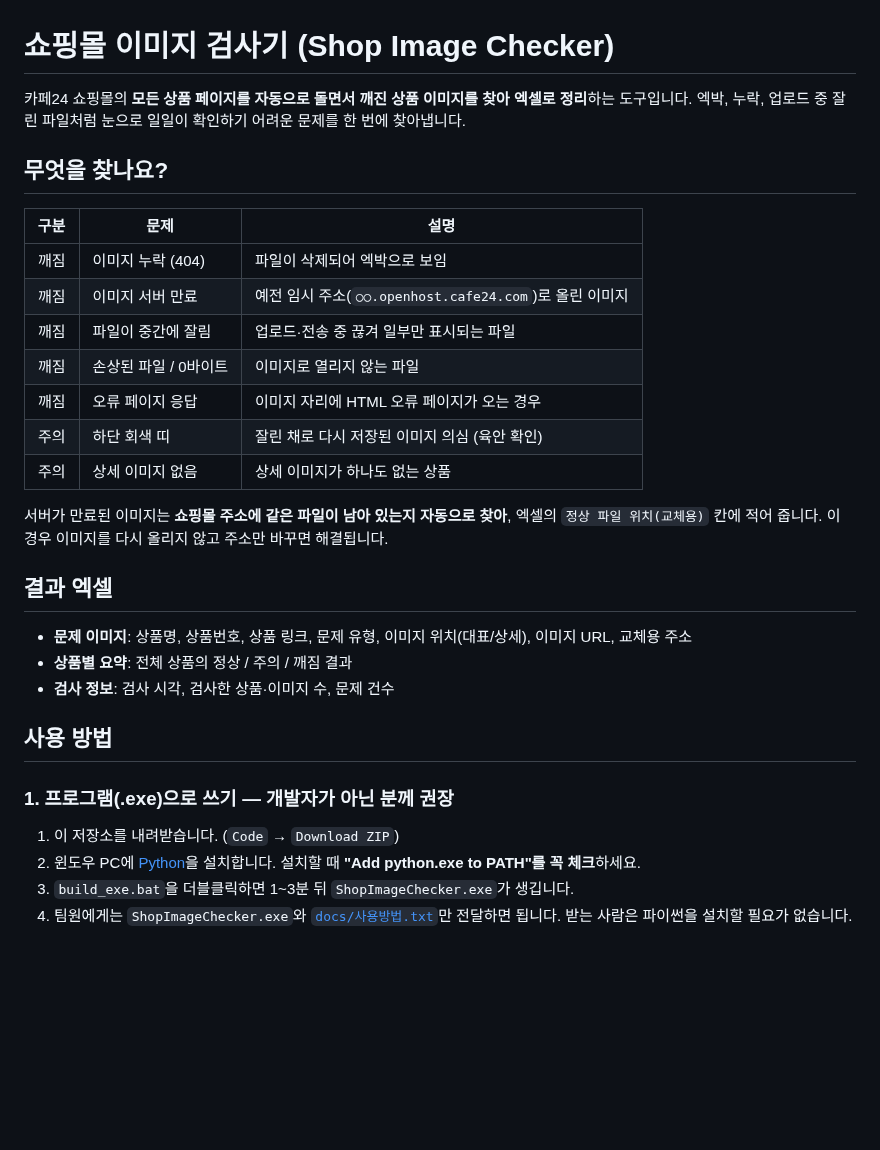
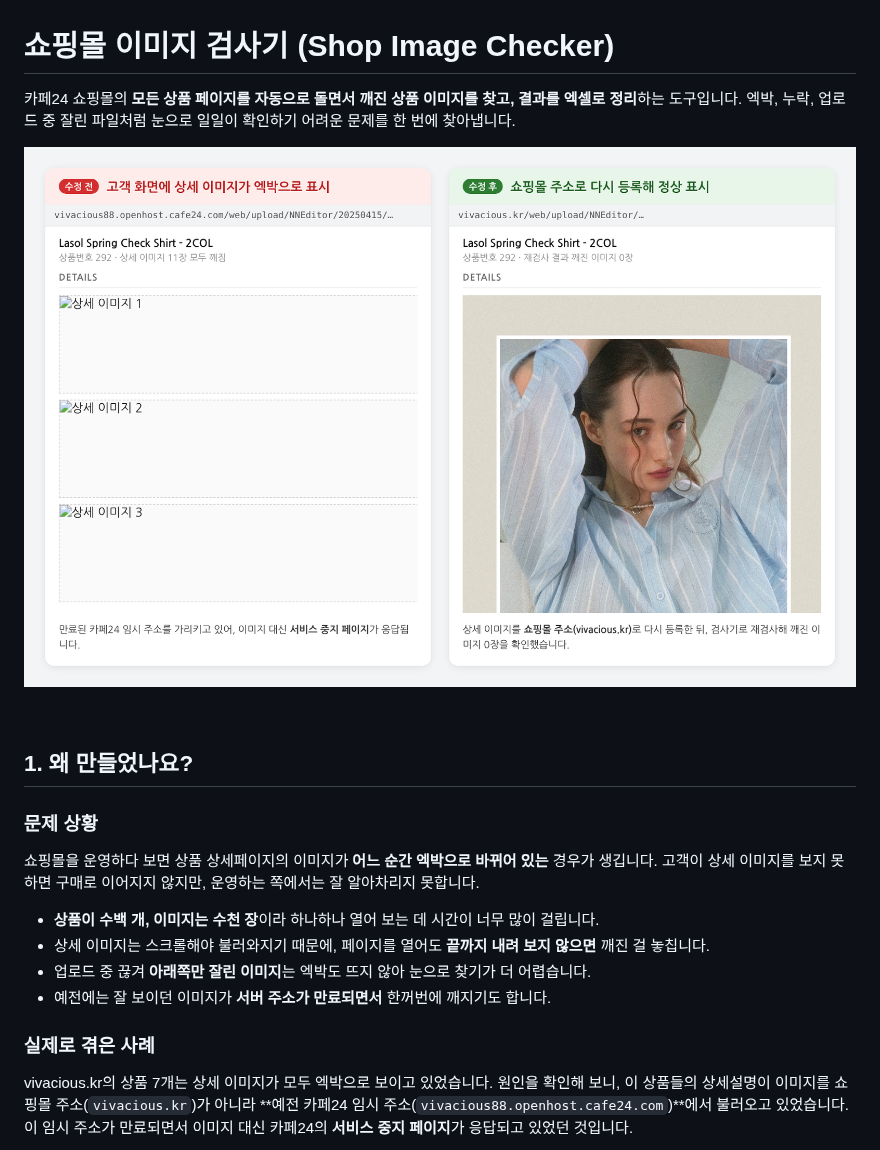
Before and after one commit to sangho527/shop-CrackImage-checker, a Markdown page: README.md, the part around one of its changes. GitHub-like rendering; pictures changed too: docs/images/before_after.png (added); blank space fills up the shorter version.

```diff
--- a/README.md
+++ b/README.md
@@ -1,34 +1,28 @@
 # 쇼핑몰 이미지 검사기 (Shop Image Checker)
 
-카페24 쇼핑몰의 **모든 상품 페이지를 자동으로 돌면서 깨진 상품 이미지를 찾아 엑셀로 정리**하는 도구입니다.
+카페24 쇼핑몰의 **모든 상품 페이지를 자동으로 돌면서 깨진 상품 이미지를 찾고, 결과를 엑셀로 정리**하는 도구입니다.
 엑박, 누락, 업로드 중 잘린 파일처럼 눈으로 일일이 확인하기 어려운 문제를 한 번에 찾아냅니다.
 
-## 무엇을 찾나요?
+![수정 전과 수정 후 비교](docs/images/before_after.png)
 
-| 구분 | 문제 | 설명 |
-|---|---|---|
-| 깨짐 | 이미지 누락 (404) | 파일이 삭제되어 엑박으로 보임 |
-| 깨짐 | 이미지 서버 만료 | 예전 임시 주소(`○○.openhost.cafe24.com`)로 올린 이미지 |
-| 깨짐 | 파일이 중간에 잘림 | 업로드·전송 중 끊겨 일부만 표시되는 파일 |
-| 깨짐 | 손상된 파일 / 0바이트 | 이미지로 열리지 않는 파일 |
-| 깨짐 | 오류 페이지 응답 | 이미지 자리에 HTML 오류 페이지가 오는 경우 |
-| 주의 | 하단 회색 띠 | 잘린 채로 다시 저장된 이미지 의심 (육안 확인) |
-| 주의 | 상세 이미지 없음 | 상세 이미지가 하나도 없는 상품 |
+<br>
 
-서버가 만료된 이미지는 **쇼핑몰 주소에 같은 파일이 남아 있는지 자동으로 찾아**, 엑셀의 `정상 파일 위치(교체용)` 칸에 적어 줍니다. 이 경우 이미지를 다시 올리지 않고 주소만 바꾸면 해결됩니다.
+## 1. 왜 만들었나요?
 
-## 결과 엑셀
+### 문제 상황
 
-- **문제 이미지**: 상품명, 상품번호, 상품 링크, 문제 유형, 이미지 위치(대표/상세), 이미지 URL, 교체용 주소
-- **상품별 요약**: 전체 상품의 정상 / 주의 / 깨짐 결과
-- **검사 정보**: 검사 시각, 검사한 상품·이미지 수, 문제 건수
+쇼핑몰을 운영하다 보면 상품 상세페이지의 이미지가 **어느 순간 엑박으로 바뀌어 있는** 경우가 생깁니다.
+고객이 상세 이미지를 보지 못하면 구매로 이어지지 않지만, 운영하는 쪽에서는 잘 알아차리지 못합니다.
 
-## 사용 방법
+- **상품이 수백 개, 이미지는 수천 장**이라 하나하나 열어 보는 데 시간이 너무 많이 걸립니다.
+- 상세 이미지는 스크롤해야 불러와지기 때문에, 페이지를 열어도 **끝까지 내려 보지 않으면** 깨진 걸 놓칩니다.
+- 업로드 중 끊겨 **아래쪽만 잘린 이미지**는 엑박도 뜨지 않아 눈으로 찾기가 더 어렵습니다.
+- 예전에는 잘 보이던 이미지가 **서버 주소가 만료되면서** 한꺼번에 깨지기도 합니다.
 
-### 1. 프로그램(.exe)으로 쓰기 — 개발자가 아닌 분께 권장
+### 실제로 겪은 사례
 
-1. 이 저장소를 내려받습니다. (`Code` → `Download ZIP`)
-2. 윈도우 PC에 [Python](https://www.python.org/downloads/)을 설치합니다. 설치할 때 **"Add python.exe to PATH"를 꼭 체크**하세요.
-3. `build_exe.bat`을 더블클릭하면 1~3분 뒤 `ShopImageChecker.exe`가 생깁니다.
-4. 팀원에게는 `ShopImageChecker.exe`와 [`docs/사용방법.txt`](docs/사용방법.txt)만 전달하면 됩니다. 받는 사람은 파이썬을 설치할 필요가 없습니다.
+vivacious.kr의 상품 7개는 상세 이미지가 모두 엑박으로 보이고 있었습니다.
+원인을 확인해 보니, 이 상품들의 상세설명이 이미지를 쇼핑몰 주소(`vivacious.kr`)가 아니라
+**예전 카페24 임시 주소(`vivacious88.openhost.cafe24.com`)**에서 불러오고 있었습니다.
+이 임시 주소가 만료되면서 이미지 대신 카페24의 **서비스 중지 페이지**가 응답되고 있었던 것입니다.
 
```
Also changed, not shown: other parts of README.md (+103 -8 lines), docs/images/app.png (added), docs/images/excel_result.png (added), 1 other file.
